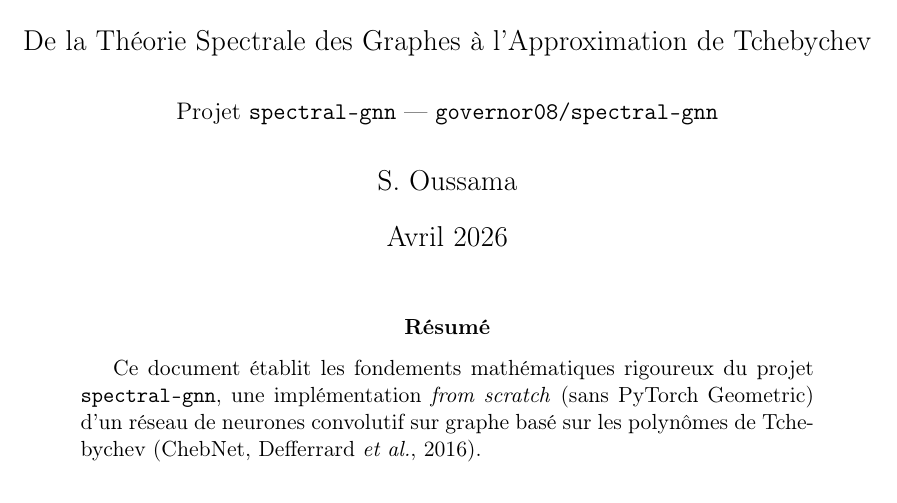
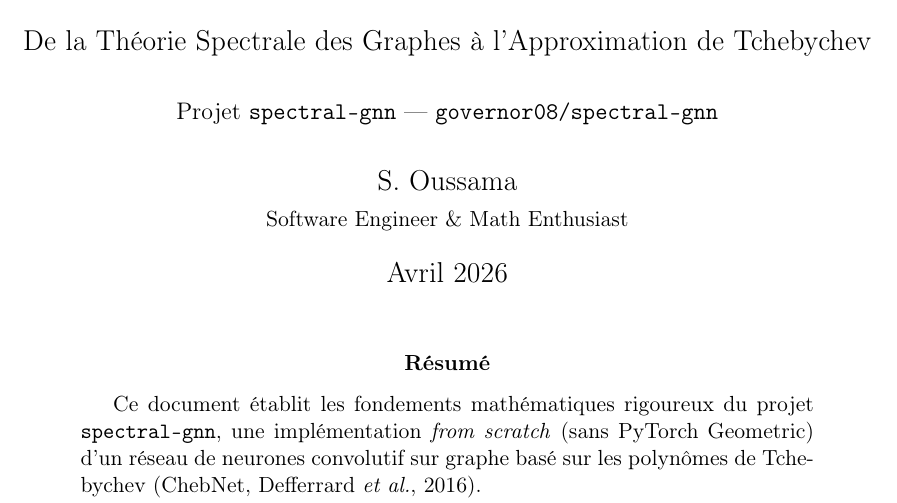
Before and after one commit to governor08/spectral-gnn, a LaTeX paper (report/spectral_gnn_math.tex): part of page 1 of 10, cut so that both start at the same text. Compiled offline with pdfLaTeX.

Commit message:
updated report

```diff
--- a/report/spectral_gnn_math.tex
+++ b/report/spectral_gnn_math.tex
@@ -64,7 +64,7 @@
   {\large De la Théorie Spectrale des Graphes à l'Approximation de Tchebychev}\\[0.5em]
   {\normalsize Projet \texttt{spectral-gnn} --- \texttt{governor08/spectral-gnn}}
 }
-\author{S. Oussama}
+\author{S. Oussama \\ \small Software Engineer \& Math Enthusiast}
 \date{Avril 2026}
 
 % ============================================================
```
Also changed, not shown: report/spectral_gnn_math.pdf.
